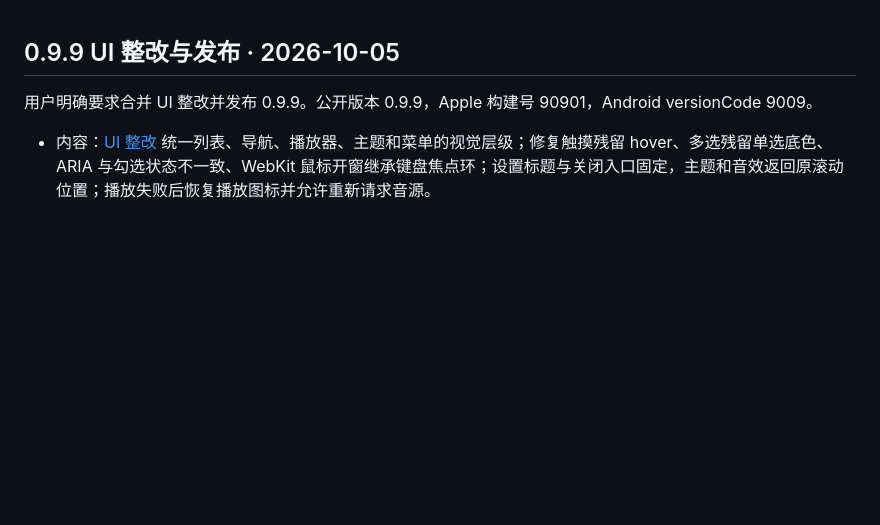
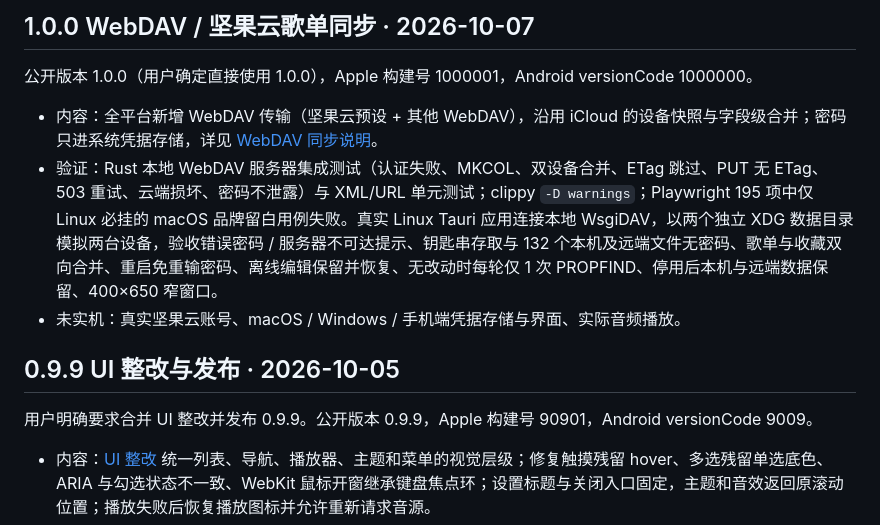
Before and after one commit to idiotFan/ting-music, a Markdown page: docs/VALIDATION.md, the part around one of its changes. Drawn GitHub-style; blank space fills up the shorter version.

Commit message:
记录 1.0.0 WebDAV 验证
Co-Authored-By: Devin AI <158243242+devin-ai-integration[bot]@users.noreply.github.com>

```diff
--- a/docs/VALIDATION.md
+++ b/docs/VALIDATION.md
@@ -1,3 +1,11 @@
+## 1.0.0 WebDAV / 坚果云歌单同步 · 2026-10-07
+
+公开版本 1.0.0（用户确定直接使用 1.0.0），Apple 构建号 1000001，Android versionCode 1000000。
+
+- 内容：全平台新增 WebDAV 传输（坚果云预设 + 其他 WebDAV），沿用 iCloud 的设备快照与字段级合并；密码只进系统凭据存储，详见 [WebDAV 同步说明](WEBDAV-SYNC.md)。
+- 验证：Rust 本地 WebDAV 服务器集成测试（认证失败、MKCOL、双设备合并、ETag 跳过、PUT 无 ETag、503 重试、云端损坏、密码不泄露）与 XML/URL 单元测试；clippy `-D warnings`；Playwright 195 项中仅 Linux 必挂的 macOS 品牌留白用例失败。真实 Linux Tauri 应用连接本地 WsgiDAV，以两个独立 XDG 数据目录模拟两台设备，验收错误密码 / 服务器不可达提示、钥匙串存取与 132 个本机及远端文件无密码、歌单与收藏双向合并、重启免重输密码、离线编辑保留并恢复、无改动时每轮仅 1 次 PROPFIND、停用后本机与远端数据保留、400×650 窄窗口。
+- 未实机：真实坚果云账号、macOS / Windows / 手机端凭据存储与界面、实际音频播放。
+
 ## 0.9.9 UI 整改与发布 · 2026-10-05
 
 用户明确要求合并 UI 整改并发布 0.9.9。公开版本 0.9.9，Apple 构建号 90901，Android versionCode 9009。
```
Also changed, not shown: other parts of docs/VALIDATION.md (+0 -5 lines).
